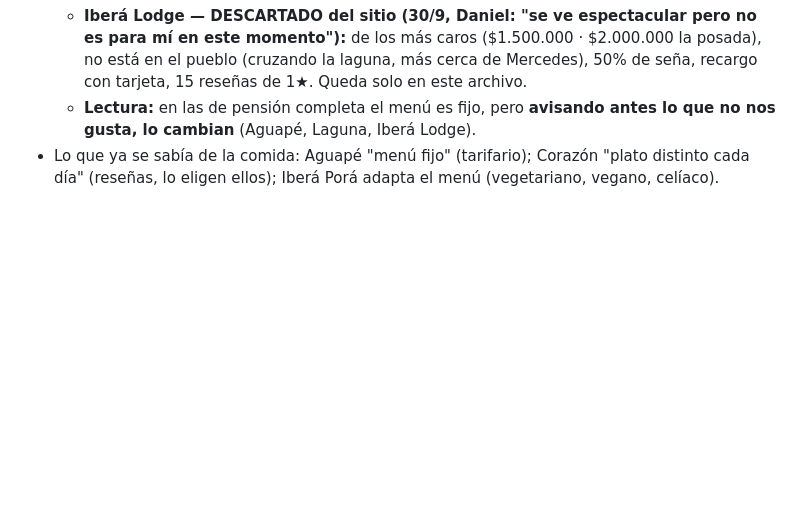
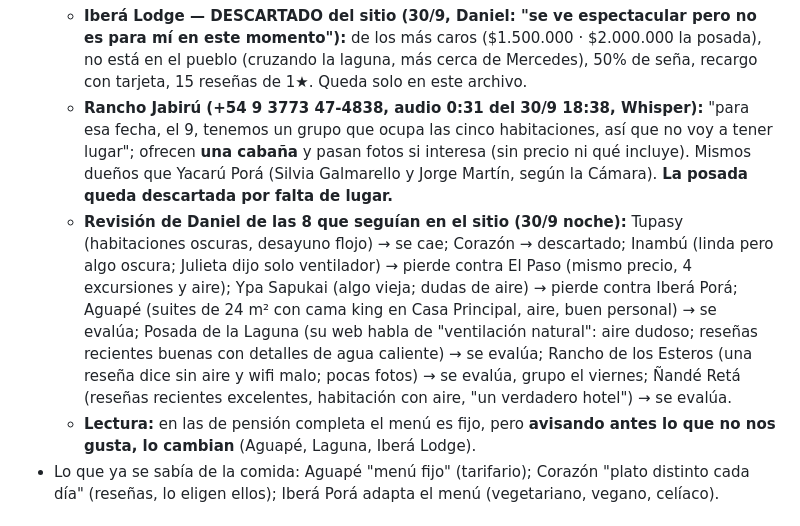
Before and after one commit to danielalejandroordoqui-bot/ibera-2026, a Markdown page: investigacion.md, the part around the change. Rendered like a GitHub page; blank space fills up the shorter version.

Commit message:
Rancho Jabirú sin lugar; revisión de Daniel de las posadas restantes
Co-Authored-By: Claude Opus 5.5 <noreply@anthropic.com>

```diff
--- a/investigacion.md
+++ b/investigacion.md
@@ -995,6 +995,8 @@ Texto aprobado por Daniel: "¡Hola! Dos consultas: 1) El almuerzo y la cena, ¿s
   - **Posada de los Pájaros = casi seguro Posada Don Justino (30/9):** en Google Maps, "Posada Don Justino" (calle Curupí, frente al Café de los Pájaros; 4,7 con 14 reseñas; tel. 011 6574-3838) tiene una reseña que dice "Javi y Fer, los hosts y dueños de Café de los Pájaros frente a la posada" → Fernando Huarte (el WhatsApp …3786) y Javier Somma. Reseñas 5★: cómoda, limpia, detalles campestres, dueños muy amables; una de TripAdvisor (hace 7 años): "solo tiene 3 habitaciones… desayuno y cena abundantes". No se sabe si tiene aire. Precio cotizado: $120.000 la noche con desayuno (contado o transferencia).
   - **Posada de los Pájaros / Don Justino — evaluación (30/9, Daniel):** "poca onda" en las respuestas (solo el precio, sin fotos ni links). Por precio no compite: Aires del Iberá es más barata ($330.000 · $360.000) y con todo confirmado; su única ventaja es la ubicación frente al Café de los Pájaros. **Enviado 18:11:** "¿piden seña? ¿la habitación es con cama matrimonial, baño privado y aire acondicionado?". Si responde a medias, se descarta.
   - **Iberá Lodge — DESCARTADO del sitio (30/9, Daniel: "se ve espectacular pero no es para mí en este momento"):** de los más caros ($1.500.000 · $2.000.000 la posada), no está en el pueblo (cruzando la laguna, más cerca de Mercedes), 50% de seña, recargo con tarjeta, 15 reseñas de 1★. Queda solo en este archivo.
+  - **Rancho Jabirú (+54 9 3773 47-4838, audio 0:31 del 30/9 18:38, Whisper):** "para esa fecha, el 9, tenemos un grupo que ocupa las cinco habitaciones, así que no voy a tener lugar"; ofrecen **una cabaña** y pasan fotos si interesa (sin precio ni qué incluye). Mismos dueños que Yacarú Porá (Silvia Galmarello y Jorge Martín, según la Cámara). **La posada queda descartada por falta de lugar.**
+  - **Revisión de Daniel de las 8 que seguían en el sitio (30/9 noche):** Tupasy (habitaciones oscuras, desayuno flojo) → se cae; Corazón → descartado; Inambú (linda pero algo oscura; Julieta dijo solo ventilador) → pierde contra El Paso (mismo precio, 4 excursiones y aire); Ypa Sapukai (algo vieja; dudas de aire) → pierde contra Iberá Porá; Aguapé (suites de 24 m² con cama king en Casa Principal, aire, buen personal) → se evalúa; Posada de la Laguna (su web habla de "ventilación natural": aire dudoso; reseñas recientes buenas con detalles de agua caliente) → se evalúa; Rancho de los Esteros (una reseña dice sin aire y wifi malo; pocas fotos) → se evalúa, grupo el viernes; Ñandé Retá (reseñas recientes excelentes, habitación con aire, "un verdadero hotel") → se evalúa.
   - **Lectura:** en las de pensión completa el menú es fijo, pero **avisando antes lo que no nos gusta, lo cambian** (Aguapé, Laguna, Iberá Lodge).
 - Lo que ya se sabía de la comida: Aguapé "menú fijo" (tarifario); Corazón "plato distinto cada día" (reseñas, lo eligen ellos); Iberá Porá adapta el menú (vegetariano, vegano, celíaco).
 
```
